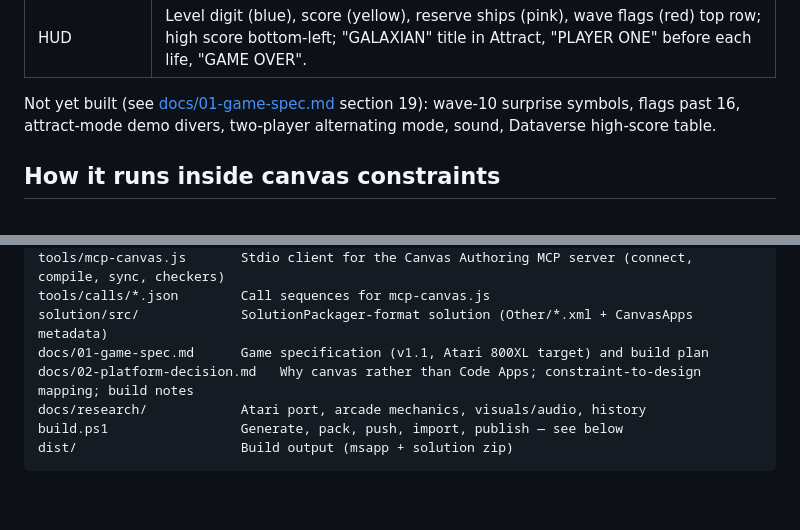
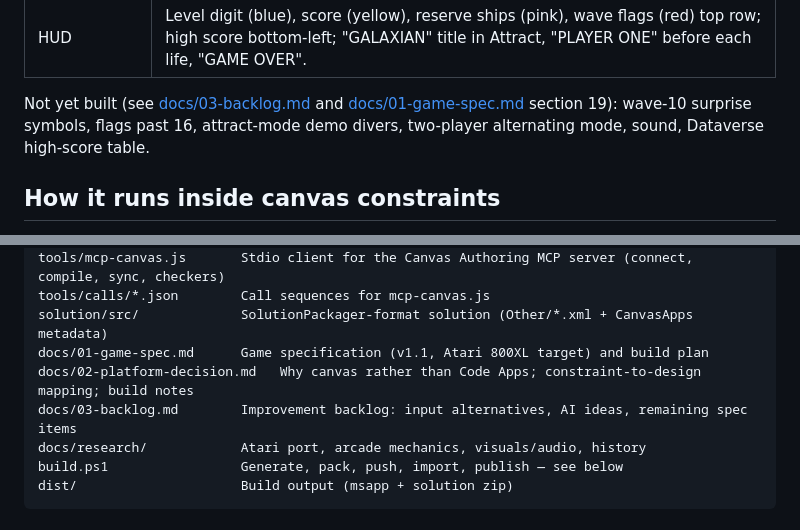
Before and after one commit to dgpblogster/power-apps-fun, a Markdown page: galaxian/README.md, 2 parts joined by grey strips. GitHub-like rendering; blank space fills up the shorter version.

```diff
--- a/galaxian/README.md
+++ b/galaxian/README.md
@@ -26,7 +26,7 @@ Play: https://apps.powerapps.com/play/e/e57d0c49-8edb-e5a5-af15-8a62479e341a/a/d
 | Console keys | START, SELECT (level 0-9, B), OPTION (reserved for two-player), PAUSE, RESET as on-screen buttons. |
 | HUD | Level digit (blue), score (yellow), reserve ships (pink), wave flags (red) top row; high score bottom-left; "GALAXIAN" title in Attract, "PLAYER ONE" before each life, "GAME OVER". |
 
-Not yet built (see [docs/01-game-spec.md](docs/01-game-spec.md) section 19): wave-10 surprise symbols,
+Not yet built (see [docs/03-backlog.md](docs/03-backlog.md) and [docs/01-game-spec.md](docs/01-game-spec.md) section 19): wave-10 surprise symbols,
 flags past 16, attract-mode demo divers, two-player alternating mode, sound, Dataverse high-score table.
 
 ## How it runs inside canvas constraints
@@ -59,6 +59,7 @@ tools/calls/*.json        Call sequences for mcp-canvas.js
 solution/src/             SolutionPackager-format solution (Other/*.xml + CanvasApps metadata)
 docs/01-game-spec.md      Game specification (v1.1, Atari 800XL target) and build plan
 docs/02-platform-decision.md   Why canvas rather than Code Apps; constraint-to-design mapping; build notes
+docs/03-backlog.md        Improvement backlog: input alternatives, AI ideas, remaining spec items
 docs/research/            Atari port, arcade mechanics, visuals/audio, history
 build.ps1                 Generate, pack, push, import, publish — see below
 dist/                     Build output (msapp + solution zip)
```
Also changed, not shown: galaxian/docs/03-backlog.md (added, +53 -0 lines).
